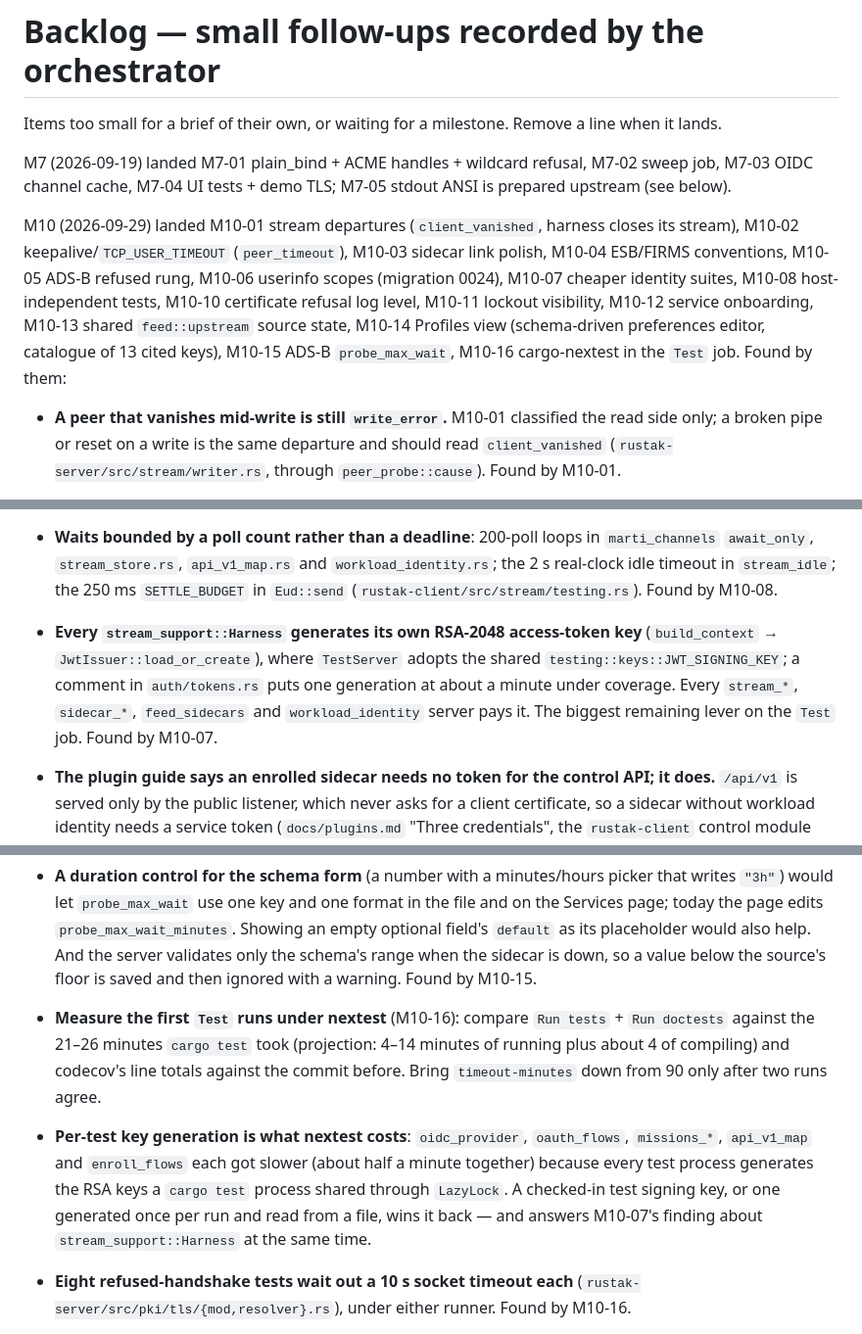
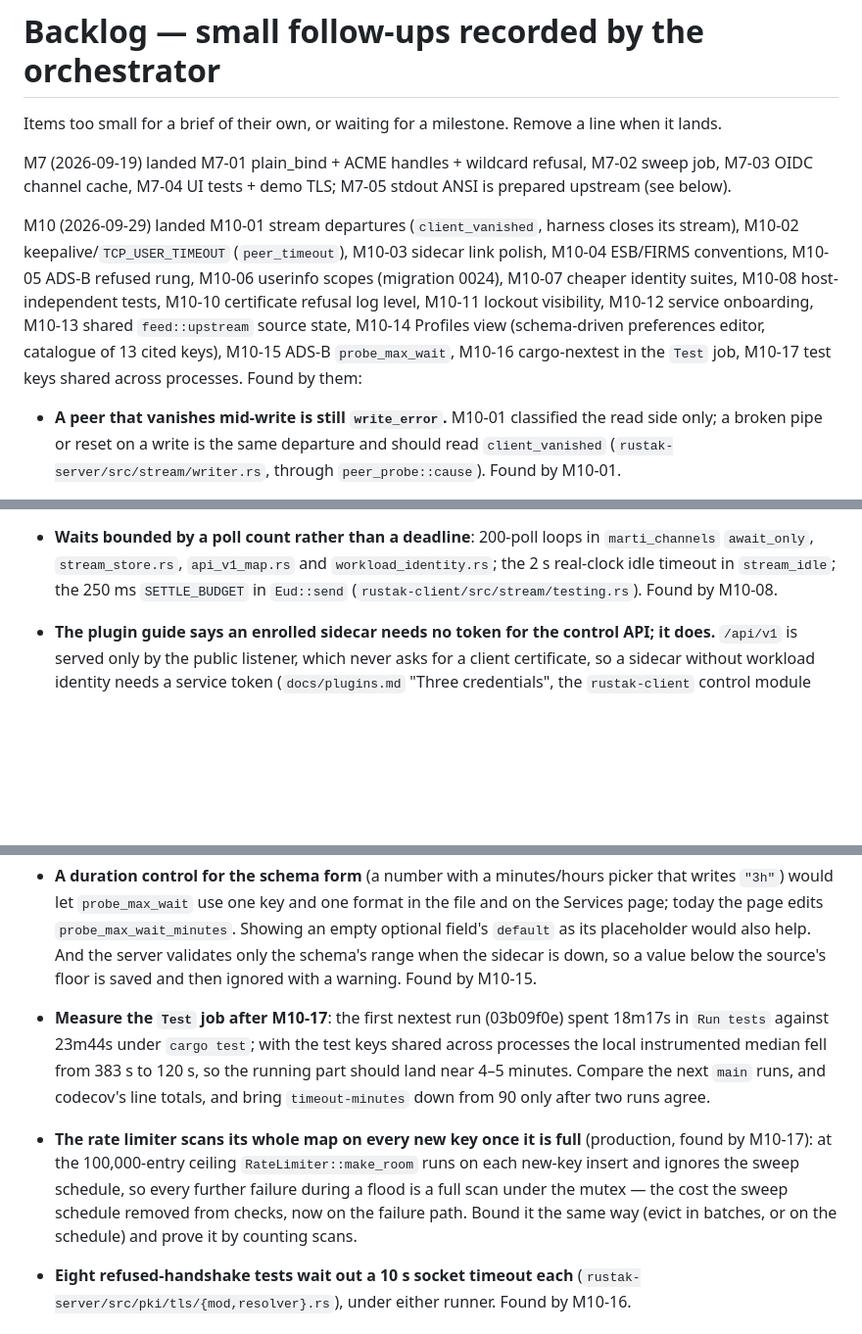
Before and after one commit to SierraSoftworks/rustak, a Markdown page: .claude/plan/backlog.md, 3 parts joined by grey strips. Shown at 98% size. Rendered like a GitHub page; blank space fills up the shorter version.

Commit message:
docs(plan): Record what M10-17 found
Co-Authored-By: Claude Fable 5.1 <noreply@anthropic.com>

```diff
--- a/.claude/plan/backlog.md
+++ b/.claude/plan/backlog.md
@@ -4,7 +4,7 @@ Items too small for a brief of their own, or waiting for a milestone. Remove a l
 
 M7 (2026-09-19) landed M7-01 plain_bind + ACME handles + wildcard refusal, M7-02 sweep job, M7-03 OIDC channel cache, M7-04 UI tests + demo TLS; M7-05 stdout ANSI is prepared upstream (see below).
 
-M10 (2026-09-29) landed M10-01 stream departures (`client_vanished`, harness closes its stream), M10-02 keepalive/`TCP_USER_TIMEOUT` (`peer_timeout`), M10-03 sidecar link polish, M10-04 ESB/FIRMS conventions, M10-05 ADS-B refused rung, M10-06 userinfo scopes (migration 0024), M10-07 cheaper identity suites, M10-08 host-independent tests, M10-10 certificate refusal log level, M10-11 lockout visibility, M10-12 service onboarding, M10-13 shared `feed::upstream` source state, M10-14 Profiles view (schema-driven preferences editor, catalogue of 13 cited keys), M10-15 ADS-B `probe_max_wait`, M10-16 cargo-nextest in the `Test` job. Found by them:
+M10 (2026-09-29) landed M10-01 stream departures (`client_vanished`, harness closes its stream), M10-02 keepalive/`TCP_USER_TIMEOUT` (`peer_timeout`), M10-03 sidecar link polish, M10-04 ESB/FIRMS conventions, M10-05 ADS-B refused rung, M10-06 userinfo scopes (migration 0024), M10-07 cheaper identity suites, M10-08 host-independent tests, M10-10 certificate refusal log level, M10-11 lockout visibility, M10-12 service onboarding, M10-13 shared `feed::upstream` source state, M10-14 Profiles view (schema-driven preferences editor, catalogue of 13 cited keys), M10-15 ADS-B `probe_max_wait`, M10-16 cargo-nextest in the `Test` job, M10-17 test keys shared across processes. Found by them:
 
 - **A peer that vanishes mid-write is still `write_error`.** M10-01 classified the read side only; a broken pipe or reset on a write is the same departure and should read `client_vanished` (`rustak-server/src/stream/writer.rs`, through `peer_probe::cause`). Found by M10-01.
 - **A plugin error that ends the harness loop exits without closing the stream**, so the server records `client_vanished` for a sidecar that crashed out of `tick`. Close on that path too (`rustak-client/src/sidecar/run.rs`). Found by M10-01.
@@ -15,15 +15,14 @@ M10 (2026-09-29) landed M10-01 stream departures (`client_vanished`, harness clo
 - **A response that breaks off mid-body counts as the control link being down** (as every transport failure did before M10-03). If it should count as the server answering, it is one line in `rustak-client/src/http/failure.rs` `OUTAGES`.
 - **Negative checks that prove less than they claim** (M10-08's audit, files it did not own; details in its status note). Most `SETTLE` (400 ms) checks can only pass wrongly on a slow host, because nothing shows the message was routed before the wait ran out: `stream_routing` (five sites), `stream_store` (two), `marti_channels`, `stream_session` (two). The cure is the barrier `mission_dest::first_after` uses: send a second, allowed message and assert it arrives first. A few can fail wrongly: `marti_channels`' `drain()`, fixed sleeps before a negative check (`stream_session.rs`, `stream_routing.rs`), 150 ms drains in `stream_channel_state.rs` and `stream_routing.rs`.
 - **Waits bounded by a poll count rather than a deadline**: 200-poll loops in `marti_channels` `await_only`, `stream_store.rs`, `api_v1_map.rs` and `workload_identity.rs`; the 2 s real-clock idle timeout in `stream_idle`; the 250 ms `SETTLE_BUDGET` in `Eud::send` (`rustak-client/src/stream/testing.rs`). Found by M10-08.
-- **Every `stream_support::Harness` generates its own RSA-2048 access-token key** (`build_context` → `JwtIssuer::load_or_create`), where `TestServer` adopts the shared `testing::keys::JWT_SIGNING_KEY`; a comment in `auth/tokens.rs` puts one generation at about a minute under coverage. Every `stream_*`, `sidecar_*`, `feed_sidecars` and `workload_identity` server pays it. The biggest remaining lever on the `Test` job. Found by M10-07.
 - **The plugin guide says an enrolled sidecar needs no token for the control API; it does.** `/api/v1` is served only by the public listener, which never asks for a client certificate, so a sidecar without workload identity needs a service token (`docs/plugins.md` "Three credentials", the `rustak-client` control module doc). Either correct the documents, or let the public listener accept an optional client certificate and retire the service token for enrolled sidecars. Found by M10-12.
 - **A rotation that fails part-way is not strictly all-or-nothing** in service onboarding: the new token is revoked, but an old token already revoked stays revoked. Found by M10-12.
 - **Feed plugins disagree in four small ways**, each kept as a `Rules` parameter by M10-13 rather than decided: whether the floor stays raised after repeated stated `Retry-After`s (ADS-B yes; ESB/FIRMS return to `poll`); whether a 429 is an answer (FIRMS yes); when a refusal run settles (5 min, or `max(5 min, 3 × poll)`); the `Retry-After` ceiling (5 min ADS-B, 1 h ESB/FIRMS). And a configuration with no `area` gives the choice back to the file in ESB/FIRMS but keeps the current area in ADS-B.
 - **`code_grant.rs` keeps its own `oauth-client:` prefix**, duplicated as `ratelimit::CLIENT_PREFIX` by M10-11; point one at the other. Six integration harnesses still build their own `RateLimiter` (harmless). R-01 L1 still stands: a guesser spread across many addresses is counted per account now, not stopped.
 - **The preference catalogue is short on purpose** (13 keys, each cited from `research/` or `compat/`): 14 keys the old list carried were dropped because nothing in the repository cites them, and ATAK's public documentation was not consulted. Grow it from a cited source. The per-host keys `prefs_enable_channels_host-<host>` and `prefs_enable_channels_hierarchy_host-<host>` are key *patterns* and need a pattern entry. Found by M10-14.
 - **A duration control for the schema form** (a number with a minutes/hours picker that writes `"3h"`) would let `probe_max_wait` use one key and one format in the file and on the Services page; today the page edits `probe_max_wait_minutes`. Showing an empty optional field's `default` as its placeholder would also help. And the server validates only the schema's range when the sidecar is down, so a value below the source's floor is saved and then ignored with a warning. Found by M10-15.
-- **Measure the first `Test` runs under nextest** (M10-16): compare `Run tests` + `Run doctests` against the 21–26 minutes `cargo test` took (projection: 4–14 minutes of running plus about 4 of compiling) and codecov's line totals against the commit before. Bring `timeout-minutes` down from 90 only after two runs agree.
-- **Per-test key generation is what nextest costs**: `oidc_provider`, `oauth_flows`, `missions_*`, `api_v1_map` and `enroll_flows` each got slower (about half a minute together) because every test process generates the RSA keys a `cargo test` process shared through `LazyLock`. A checked-in test signing key, or one generated once per run and read from a file, wins it back — and answers M10-07's finding about `stream_support::Harness` at the same time.
+- **Measure the `Test` job after M10-17**: the first nextest run (03b09f0e) spent 18m17s in `Run tests` against 23m44s under `cargo test`; with the test keys shared across processes the local instrumented median fell from 383 s to 120 s, so the running part should land near 4–5 minutes. Compare the next `main` runs, and codecov's line totals, and bring `timeout-minutes` down from 90 only after two runs agree.
+- **The rate limiter scans its whole map on every new key once it is full** (production, found by M10-17): at the 100,000-entry ceiling `RateLimiter::make_room` runs on each new-key insert and ignores the sweep schedule, so every further failure during a flood is a full scan under the mutex — the cost the sweep schedule removed from checks, now on the failure path. Bound it the same way (evict in batches, or on the schedule) and prove it by counting scans.
 - **Eight refused-handshake tests wait out a 10 s socket timeout each** (`rustak-server/src/pki/tls/{mod,resolver}.rs`), under either runner. Found by M10-16.
 - **"Two-vCPU" is stale**: a public repository's `ubuntu-latest` has four. Still said in the `Test` job's timeout comment and in doc comments in `testing/keys.rs` and `testing/workload.rs`. Found by M10-16.
 
```
